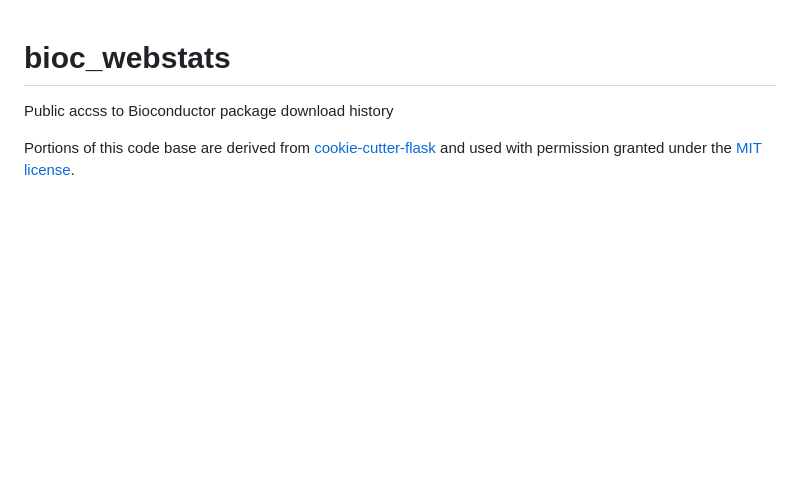
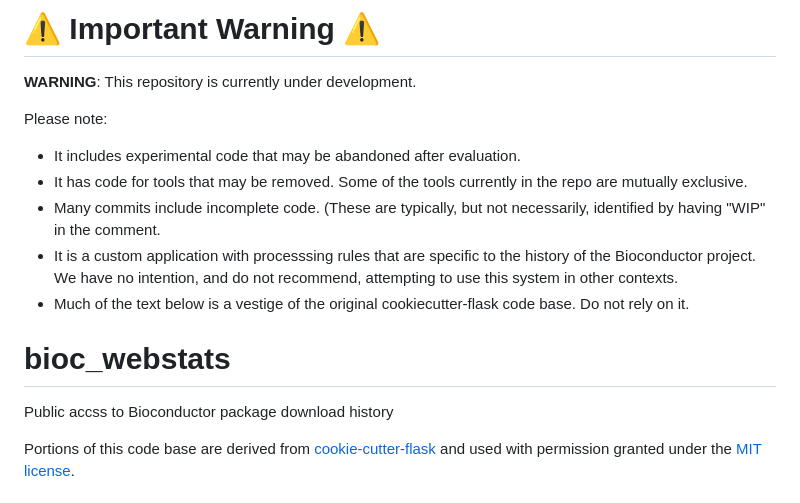
Before and after one commit to Bioconductor/bio-web-stats, a Markdown page: README.md, the part around the change. Drawn GitHub-style; blank space fills up the shorter version.

Commit message:
#8 Update README.md
Add a warning indicating the status of the README.md content and the code base in general.

```diff
--- a/README.md
+++ b/README.md
@@ -1,3 +1,14 @@
+# ⚠️ Important Warning ⚠️
+
+**WARNING**: This repository is currently under development.
+
+Please note:
+- It includes experimental code that may be abandoned after evaluation.
+- It has code for tools that may be removed. Some of the tools currently in the repo are mutually exclusive.
+- Many commits include incomplete code. (These are typically, but not necessarily, identified by having "WIP" in the comment.
+- It is a custom application with processsing rules that are specific to the history of the Bioconductor project. We have no intention, and do not recommend, attempting to use this system in other contexts.
+- Much of the text below is a vestige of the original cookiecutter-flask code base. Do not rely on it.
+
 # bioc_webstats
 
 Public accss to Bioconductor package download history
```
